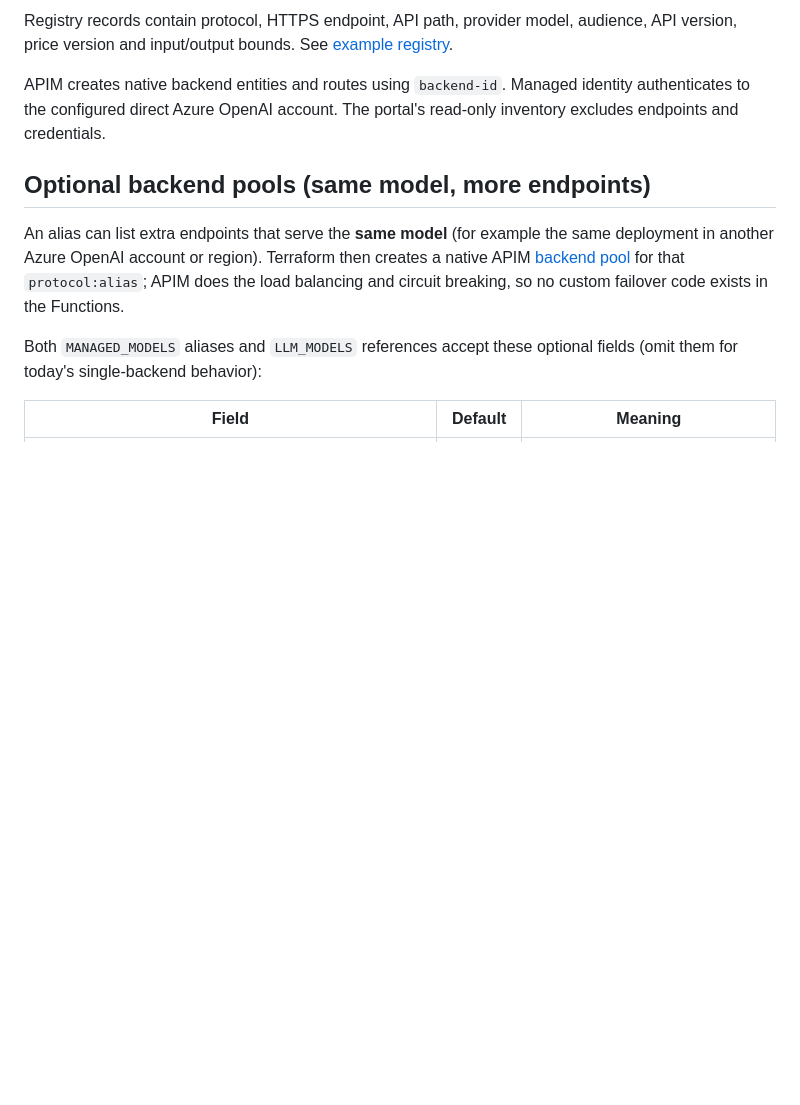
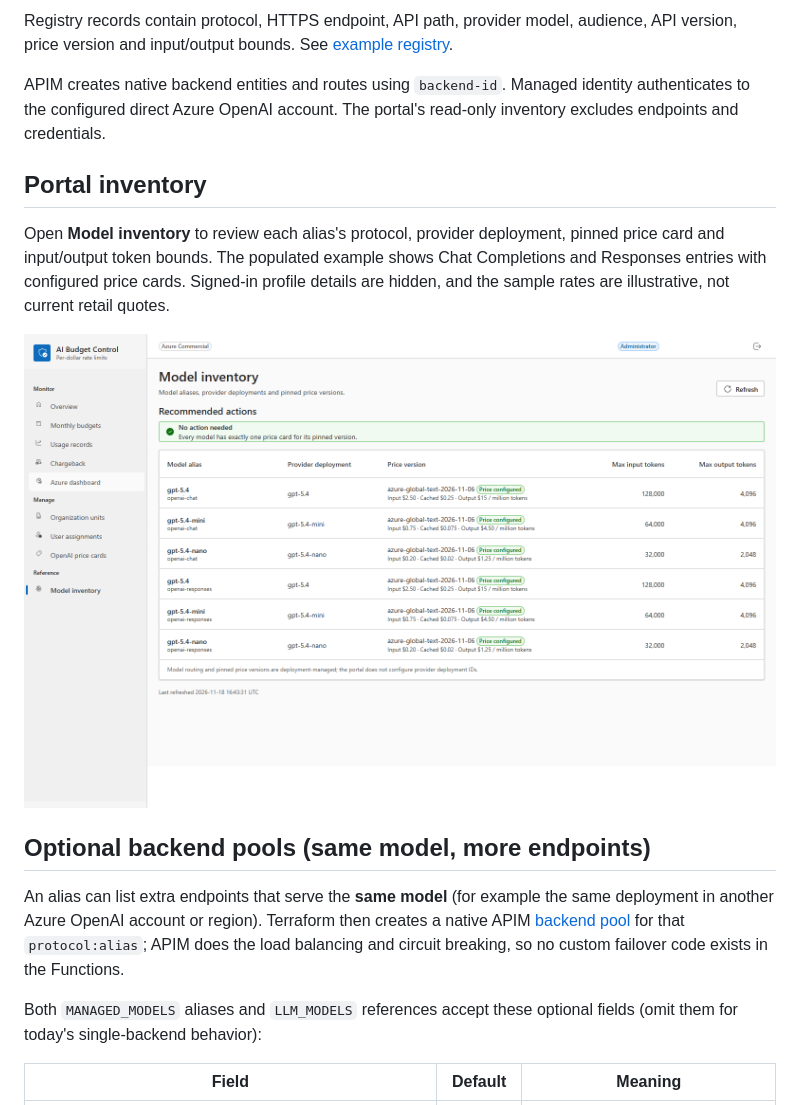
Before and after one commit to jordanbean-msft/apim-rate-limit-foundry, a Markdown page: docs/model-registry.md, the part around the change. Drawn GitHub-style; pictures changed too: docs/screenshots/portal-models.png (added); blank space fills up the shorter version.

```diff
--- a/docs/model-registry.md
+++ b/docs/model-registry.md
@@ -17,6 +17,16 @@ See [example registry](../examples/model-registry.json).
 APIM creates native backend entities and routes using `backend-id`. Managed
 identity authenticates to the configured direct Azure OpenAI account.
 The portal's read-only inventory excludes endpoints and credentials.
+
+## Portal inventory
+
+Open **Model inventory** to review each alias's protocol, provider deployment,
+pinned price card and input/output token bounds. The populated example shows
+Chat Completions and Responses entries with configured price cards.
+Signed-in profile details are hidden, and the sample rates are illustrative,
+not current retail quotes.
+
+![Approved model inventory with protocols, pinned prices and token bounds](screenshots/portal-models.png)
 
 ## Optional backend pools (same model, more endpoints)
 
```
Also changed, not shown: docs/configuration-reference.md (+18 -0 lines), docs/screenshots/portal-budgets.png (added), docs/screenshots/portal-prices.png (added).
